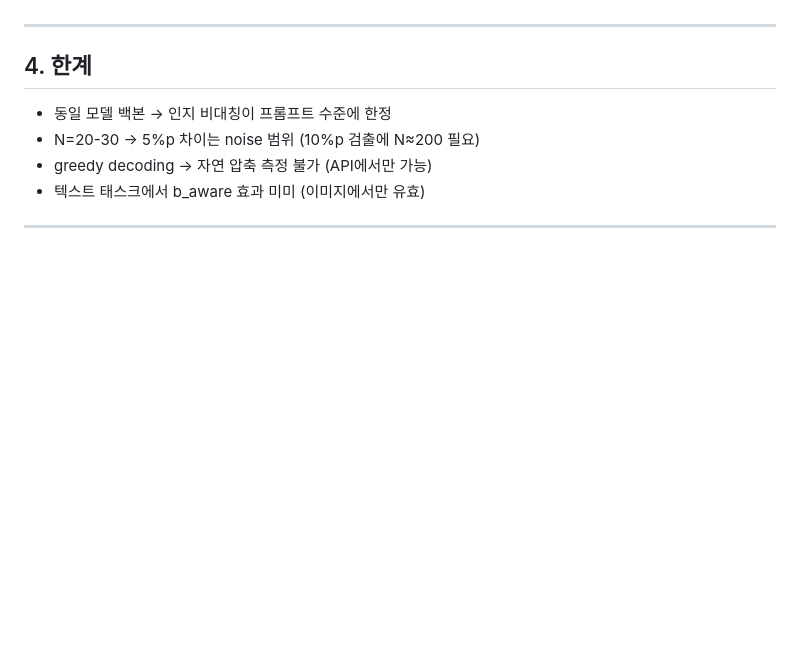
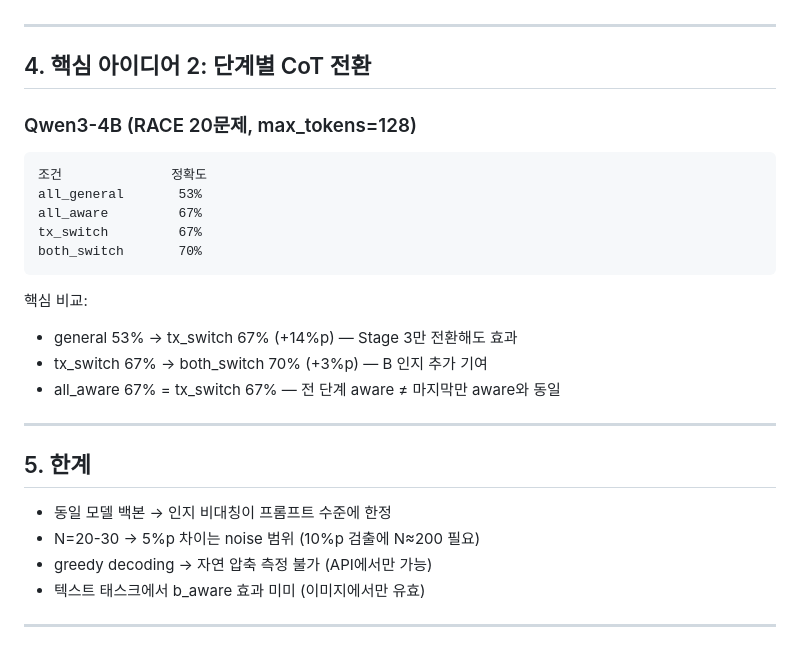
Before and after one commit to Jay931203/wcisl, a Markdown page: notebooks/results/RESULTS_LOG.md, the part around the change. GitHub-like rendering; blank space fills up the shorter version.

Commit message:
docs: Key Idea 2 CoT 결과 추가 (both_switch 70% > general 53%)
Co-Authored-By: Claude Opus 4.6 (1M context) <noreply@anthropic.com>

````diff
--- a/notebooks/results/RESULTS_LOG.md
+++ b/notebooks/results/RESULTS_LOG.md
@@ -234,7 +234,26 @@ A-effect: +5.0pp  B-effect: -5.0pp  Interaction: -10.0pp (SUB-ADDITIVE)
 
 ---
 
-## 4. 한계
+## 4. 핵심 아이디어 2: 단계별 CoT 전환
+
+### Qwen3-4B (RACE 20문제, max_tokens=128)
+
+```
+조건              정확도
+all_general       53%
+all_aware         67%
+tx_switch         67%
+both_switch       70%
+```
+
+핵심 비교:
+- general 53% → tx_switch 67% (+14%p) — Stage 3만 전환해도 효과
+- tx_switch 67% → both_switch 70% (+3%p) — B 인지 추가 기여
+- all_aware 67% = tx_switch 67% — 전 단계 aware ≠ 마지막만 aware와 동일
+
+---
+
+## 5. 한계
 
 - 동일 모델 백본 → 인지 비대칭이 프롬프트 수준에 한정
 - N=20-30 → 5%p 차이는 noise 범위 (10%p 검출에 N≈200 필요)
````
